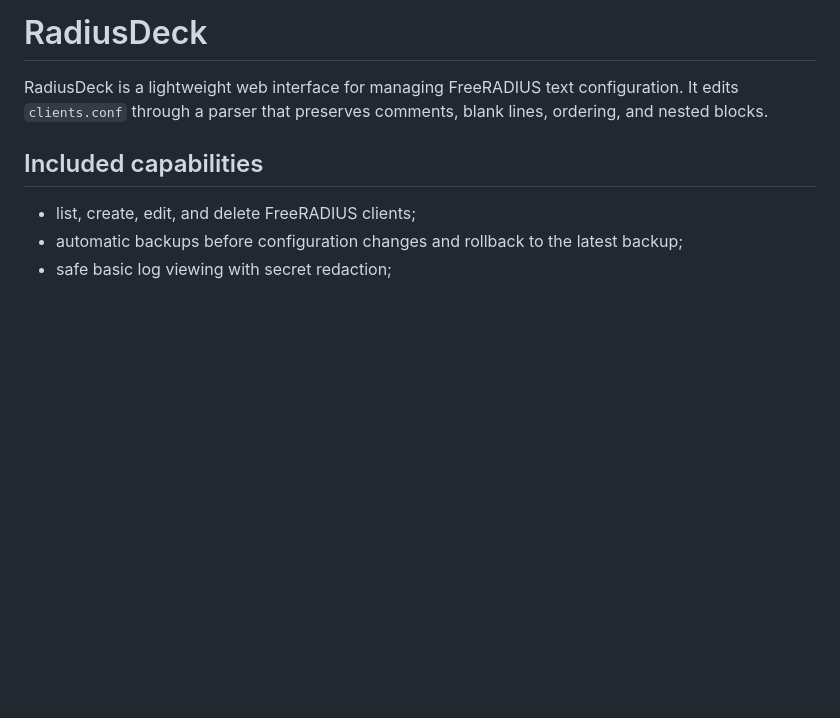
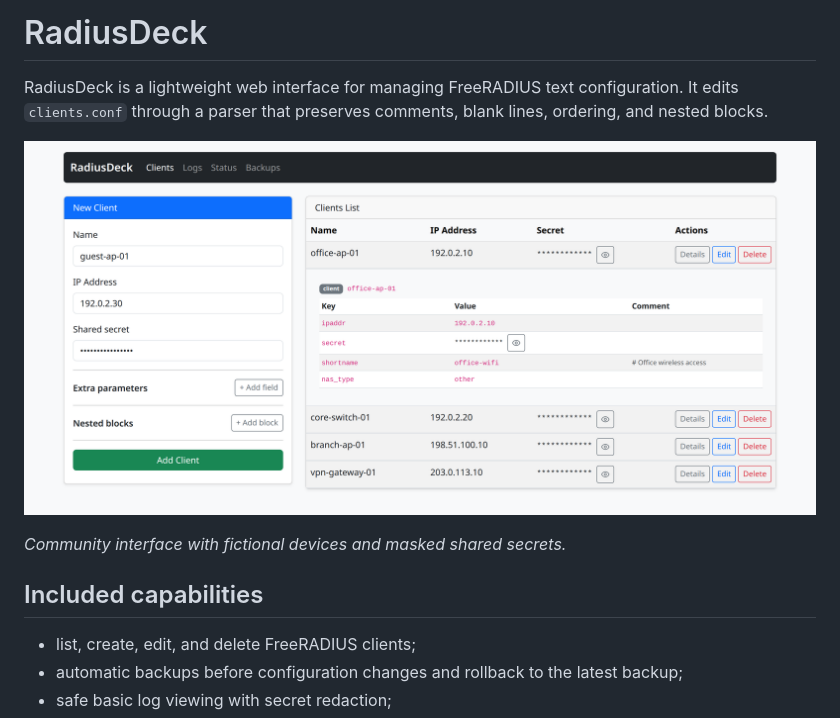
Before and after one commit to radiusdeck/radiusdeck, a Markdown page: README.md, the part around the change. GitHub-like rendering; pictures changed too: docs/community/images/clients.png (added); blank space fills up the shorter version.

Commit message:
docs: add Clients screenshot to README

```diff
--- a/README.md
+++ b/README.md
@@ -3,6 +3,10 @@
 RadiusDeck is a lightweight web interface for managing FreeRADIUS text
 configuration. It edits `clients.conf` through a parser that preserves comments,
 blank lines, ordering, and nested blocks.
+
+![RadiusDeck Clients page with a new client form, example network devices, and expanded client details](docs/community/images/clients.png)
+
+*Community interface with fictional devices and masked shared secrets.*
 
 ## Included capabilities
 
```
